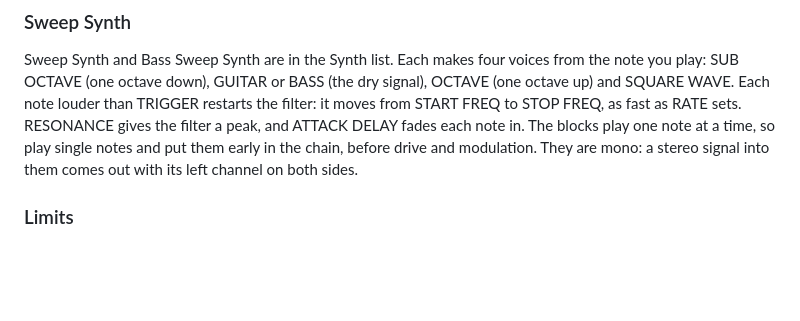
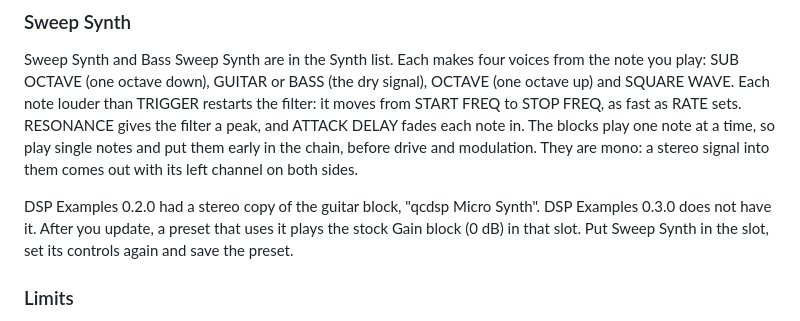
Before and after one commit to JudahZF/tetrad, a Markdown page: docs/extensions.md, the part around the change. Drawn GitHub-style; blank space fills up the shorter version.

Commit message:
docs(extensions): presets with DSP Examples 0.2.0's synth after the update

```diff
--- a/docs/extensions.md
+++ b/docs/extensions.md
@@ -79,6 +79,10 @@ STOP FREQ, as fast as RATE sets. RESONANCE gives the filter a peak, and ATTACK D
 note in. The blocks play one note at a time, so play single notes and put them early in the
 chain, before drive and modulation. They are mono: a stereo signal into them comes out with
 its left channel on both sides.
+
+DSP Examples 0.2.0 had a stereo copy of the guitar block, "qcdsp Micro Synth". DSP Examples
+0.3.0 does not have it. After you update, a preset that uses it plays the stock Gain block
+(0 dB) in that slot. Put Sweep Synth in the slot, set its controls again and save the preset.
 
 ### Limits
 
```
